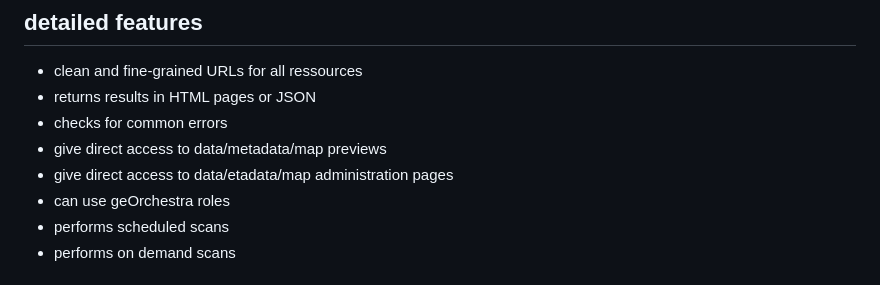
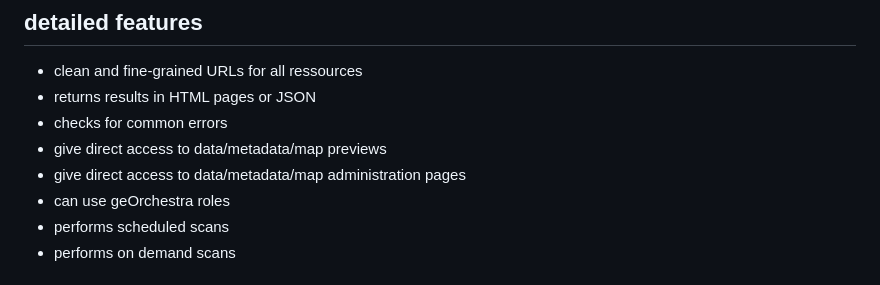
Before and after one commit to jeanmi151/gaia, a Markdown page: README.md, the part around the change. GitHub-like rendering.

Commit message:
README: fix typo

```diff
--- a/README.md
+++ b/README.md
@@ -24,7 +24,7 @@ This project aims at providing a data quality insurance dashboard for [geOrchest
 - returns results in HTML pages or JSON
 - checks for common errors
 - give direct access to data/metadata/map previews
-- give direct access to data/etadata/map administration pages
+- give direct access to data/metadata/map administration pages
 - can use geOrchestra roles
 - performs scheduled scans
 - performs on demand scans
```
